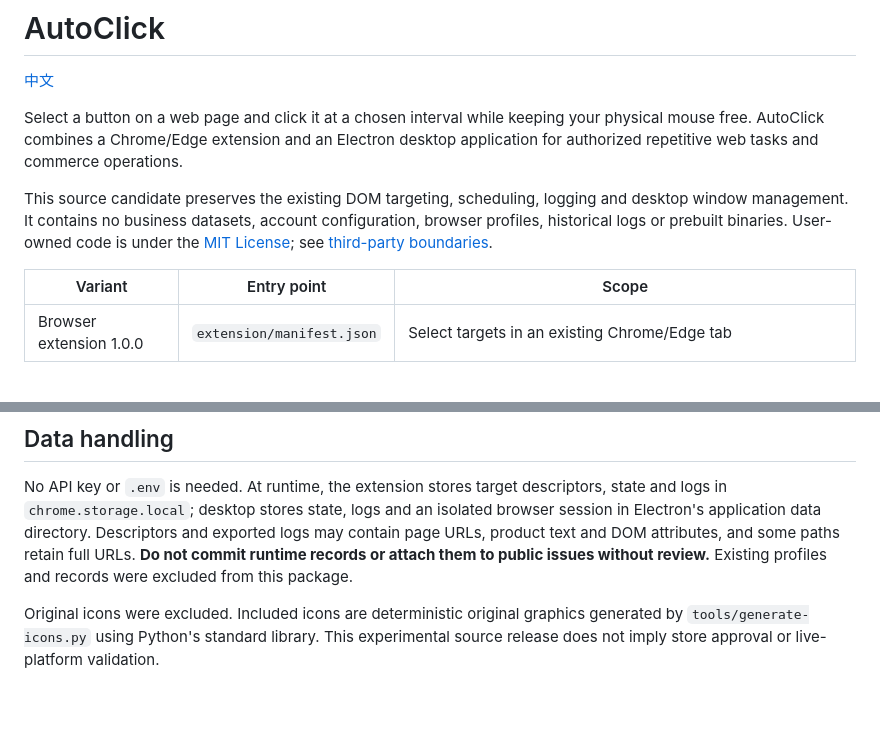
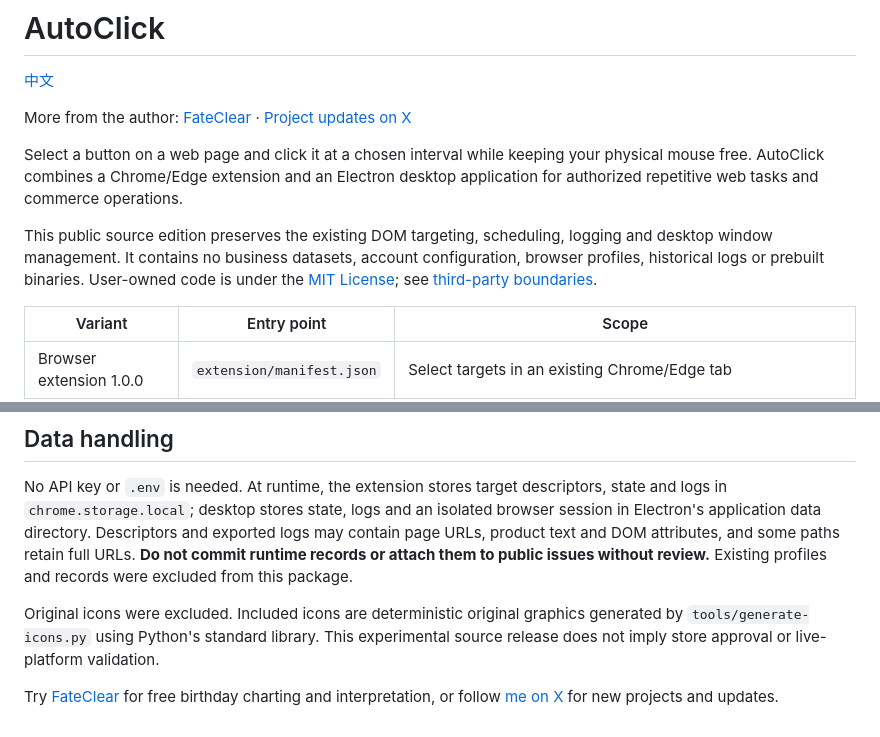
Before and after one commit to xiaoyu312/autoclick, a Markdown page: README.en.md, 2 parts joined by grey strips. GitHub-like rendering; blank space fills up the shorter version.

Commit message:
docs: add FateClear and author update links

```diff
--- a/README.en.md
+++ b/README.en.md
@@ -2,9 +2,11 @@
 
 [中文](README.md)
 
+More from the author: [FateClear](https://fateclear.com) · [Project updates on X](https://x.com/liu_xiaoyu27334)
+
 Select a button on a web page and click it at a chosen interval while keeping your physical mouse free. AutoClick combines a Chrome/Edge extension and an Electron desktop application for authorized repetitive web tasks and commerce operations.
 
-This source candidate preserves the existing DOM targeting, scheduling, logging and desktop window management. It contains no business datasets, account configuration, browser profiles, historical logs or prebuilt binaries. User-owned code is under the [MIT License](LICENSE); see [third-party boundaries](THIRD_PARTY_NOTICES.md).
+This public source edition preserves the existing DOM targeting, scheduling, logging and desktop window management. It contains no business datasets, account configuration, browser profiles, historical logs or prebuilt binaries. User-owned code is under the [MIT License](LICENSE); see [third-party boundaries](THIRD_PARTY_NOTICES.md).
 
 | Variant | Entry point | Scope |
 | --- | --- | --- |
@@ -73,3 +75,5 @@ Maturity: MVP source candidate. Node unit tests and syntax checks do not prove c
 No API key or `.env` is needed. At runtime, the extension stores target descriptors, state and logs in `chrome.storage.local`; desktop stores state, logs and an isolated browser session in Electron's application data directory. Descriptors and exported logs may contain page URLs, product text and DOM attributes, and some paths retain full URLs. **Do not commit runtime records or attach them to public issues without review.** Existing profiles and records were excluded from this package.
 
 Original icons were excluded. Included icons are deterministic original graphics generated by `tools/generate-icons.py` using Python's standard library. This experimental source release does not imply store approval or live-platform validation.
+
+Try [FateClear](https://fateclear.com) for free birthday charting and interpretation, or follow [me on X](https://x.com/liu_xiaoyu27334) for new projects and updates.
```
Also changed, not shown: README.md (+5 -1 lines).
